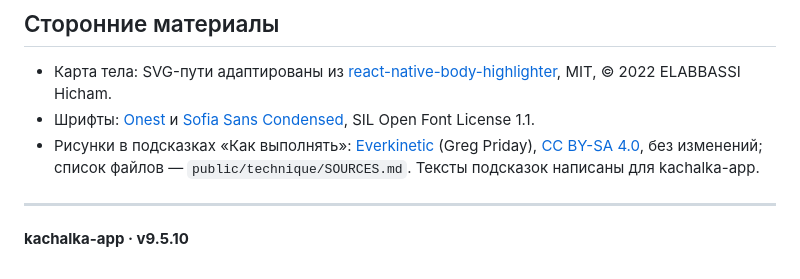
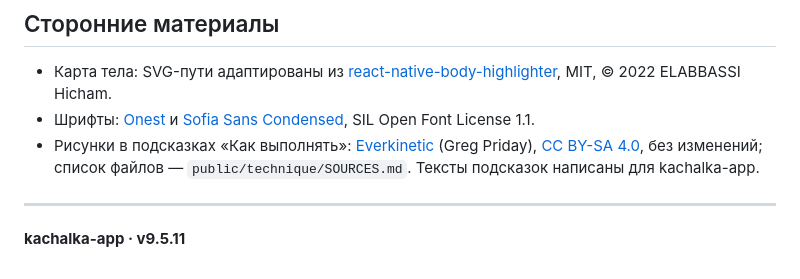
Before and after one commit to myr4ge15/kachalka-app, a Markdown page: README.md, the part around the change. Drawn GitHub-style.

```diff
--- a/README.md
+++ b/README.md
@@ -167,4 +167,4 @@ kachalka-app можно добавить на главный экран теле
 
 ---
 
-**kachalka-app · v9.5.10**
+**kachalka-app · v9.5.11**
```
Also changed, not shown: public/beta-apple-touch-icon.png (added), public/beta-icon-192.png (added), public/beta-icon-512.png (added), 8 other files.
